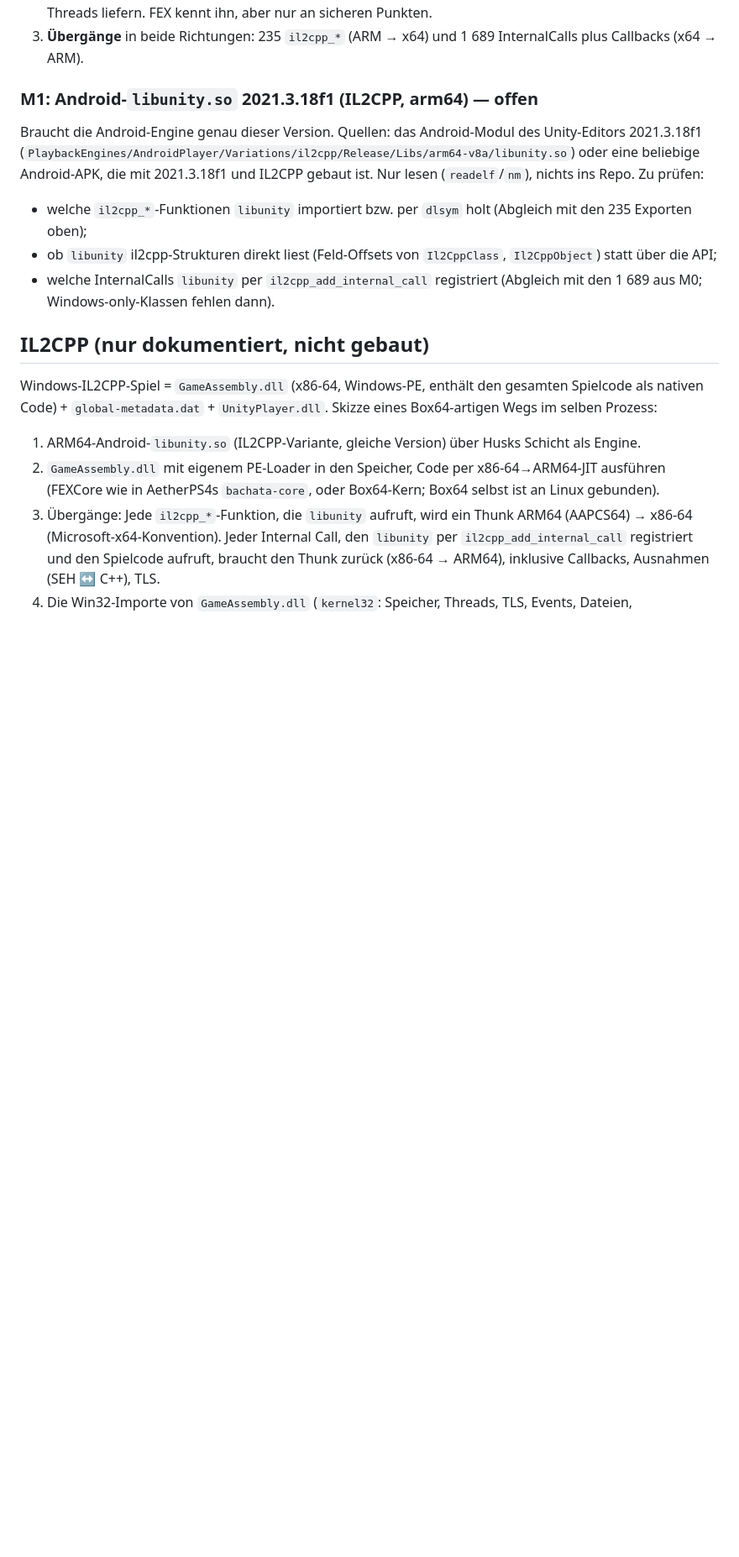
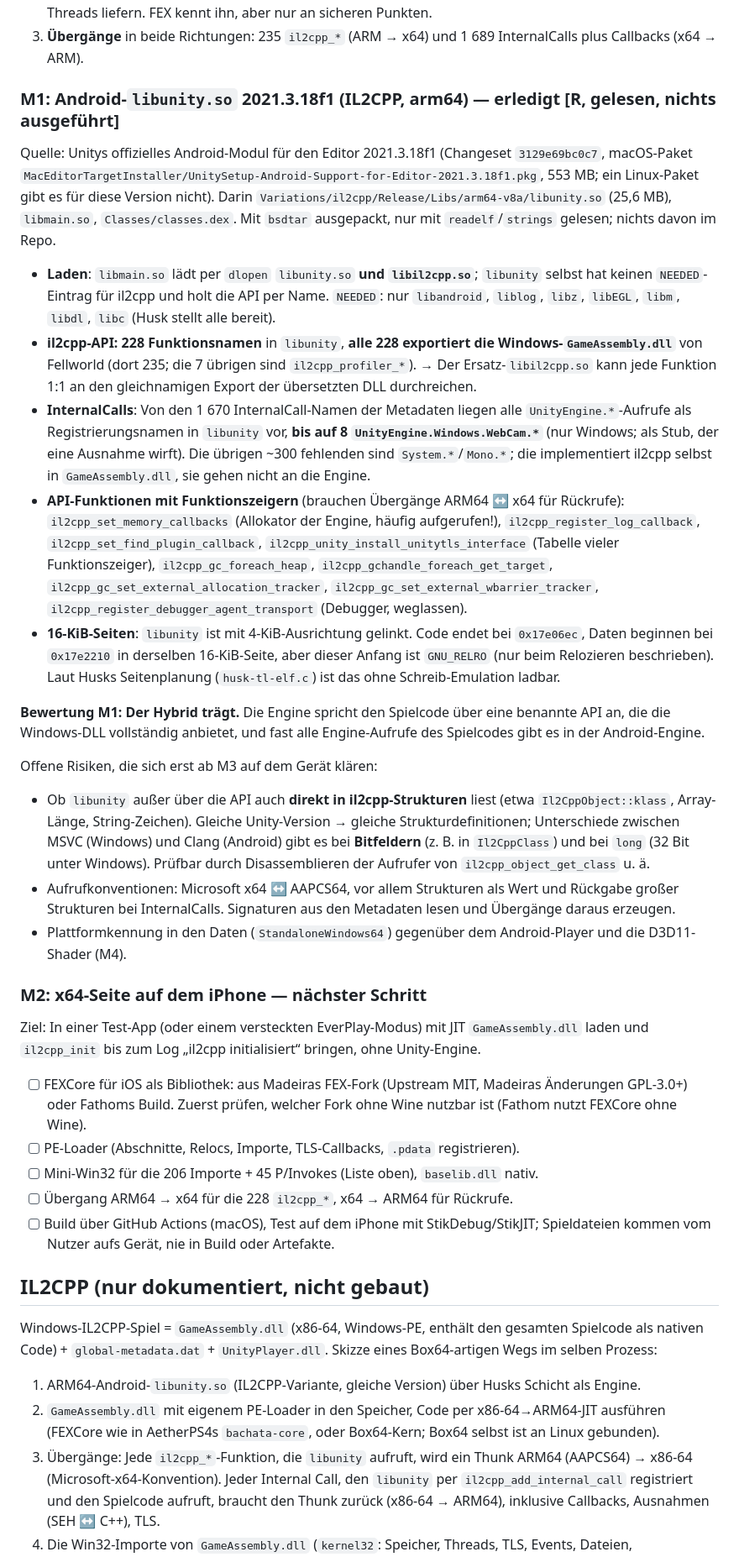
Before and after one commit to Pander0212/EverPlay, a Markdown page: docs/UNITY.md, the part around the change. Shown at 84% size. Rendered like a GitHub page; blank space fills up the shorter version.

Commit message:
Unity hybrid M1: Android libunity 2021.3.18f1 needs only il2cpp_* API that GameAssembly.dll exports
Co-Authored-By: Claude Opus 5.5 <noreply@anthropic.com>
Claude-Session: https://claude.ai/code/session_01XKodobpCesRj3sqDb1c7YP

```diff
--- a/docs/UNITY.md
+++ b/docs/UNITY.md
@@ -291,15 +291,55 @@ Hüllen über Darwin/pthreads. Die drei schweren Stellen sind:
    Threads liefern. FEX kennt ihn, aber nur an sicheren Punkten.
 3. **Übergänge** in beide Richtungen: 235 `il2cpp_*` (ARM → x64) und 1 689 InternalCalls plus Callbacks (x64 → ARM).
 
-### M1: Android-`libunity.so` 2021.3.18f1 (IL2CPP, arm64) — offen
+### M1: Android-`libunity.so` 2021.3.18f1 (IL2CPP, arm64) — erledigt [R, gelesen, nichts ausgeführt]
 
-Braucht die Android-Engine genau dieser Version. Quellen: das Android-Modul des Unity-Editors 2021.3.18f1
-(`PlaybackEngines/AndroidPlayer/Variations/il2cpp/Release/Libs/arm64-v8a/libunity.so`) oder eine beliebige Android-APK,
-die mit 2021.3.18f1 und IL2CPP gebaut ist. Nur lesen (`readelf`/`nm`), nichts ins Repo. Zu prüfen:
-- welche `il2cpp_*`-Funktionen `libunity` importiert bzw. per `dlsym` holt (Abgleich mit den 235 Exporten oben);
-- ob `libunity` il2cpp-Strukturen direkt liest (Feld-Offsets von `Il2CppClass`, `Il2CppObject`) statt über die API;
-- welche InternalCalls `libunity` per `il2cpp_add_internal_call` registriert (Abgleich mit den 1 689 aus M0;
-  Windows-only-Klassen fehlen dann).
+Quelle: Unitys offizielles Android-Modul für den Editor 2021.3.18f1 (Changeset `3129e69bc0c7`, macOS-Paket
+`MacEditorTargetInstaller/UnitySetup-Android-Support-for-Editor-2021.3.18f1.pkg`, 553 MB; ein Linux-Paket gibt es
+für diese Version nicht). Darin `Variations/il2cpp/Release/Libs/arm64-v8a/libunity.so` (25,6 MB), `libmain.so`,
+`Classes/classes.dex`. Mit `bsdtar` ausgepackt, nur mit `readelf`/`strings` gelesen; nichts davon im Repo.
+
+- **Laden**: `libmain.so` lädt per `dlopen` `libunity.so` **und `libil2cpp.so`**; `libunity` selbst hat keinen
+  `NEEDED`-Eintrag für il2cpp und holt die API per Name. `NEEDED`: nur `libandroid`, `liblog`, `libz`, `libEGL`,
+  `libm`, `libdl`, `libc` (Husk stellt alle bereit).
+- **il2cpp-API: 228 Funktionsnamen** in `libunity`, **alle 228 exportiert die Windows-`GameAssembly.dll`** von
+  Fellworld (dort 235; die 7 übrigen sind `il2cpp_profiler_*`). → Der Ersatz-`libil2cpp.so` kann jede Funktion 1:1 an
+  den gleichnamigen Export der übersetzten DLL durchreichen.
+- **InternalCalls**: Von den 1 670 InternalCall-Namen der Metadaten liegen alle `UnityEngine.*`-Aufrufe als
+  Registrierungsnamen in `libunity` vor, **bis auf 8 `UnityEngine.Windows.WebCam.*`** (nur Windows; als Stub, der eine
+  Ausnahme wirft). Die übrigen ~300 fehlenden sind `System.*`/`Mono.*`; die implementiert il2cpp selbst in
+  `GameAssembly.dll`, sie gehen nicht an die Engine.
+- **API-Funktionen mit Funktionszeigern** (brauchen Übergänge ARM64 ↔ x64 für Rückrufe):
+  `il2cpp_set_memory_callbacks` (Allokator der Engine, häufig aufgerufen!), `il2cpp_register_log_callback`,
+  `il2cpp_set_find_plugin_callback`, `il2cpp_unity_install_unitytls_interface` (Tabelle vieler Funktionszeiger),
+  `il2cpp_gc_foreach_heap`, `il2cpp_gchandle_foreach_get_target`, `il2cpp_gc_set_external_allocation_tracker`,
+  `il2cpp_gc_set_external_wbarrier_tracker`, `il2cpp_register_debugger_agent_transport` (Debugger, weglassen).
+- **16-KiB-Seiten**: `libunity` ist mit 4-KiB-Ausrichtung gelinkt. Code endet bei `0x17e06ec`, Daten beginnen bei
+  `0x17e2210` in derselben 16-KiB-Seite, aber dieser Anfang ist `GNU_RELRO` (nur beim Relozieren beschrieben). Laut
+  Husks Seitenplanung (`husk-tl-elf.c`) ist das ohne Schreib-Emulation ladbar.
+
+**Bewertung M1: Der Hybrid trägt.** Die Engine spricht den Spielcode über eine benannte API an, die die Windows-DLL
+vollständig anbietet, und fast alle Engine-Aufrufe des Spielcodes gibt es in der Android-Engine.
+
+Offene Risiken, die sich erst ab M3 auf dem Gerät klären:
+- Ob `libunity` außer über die API auch **direkt in il2cpp-Strukturen** liest (etwa `Il2CppObject::klass`,
+  Array-Länge, String-Zeichen). Gleiche Unity-Version → gleiche Strukturdefinitionen; Unterschiede zwischen
+  MSVC (Windows) und Clang (Android) gibt es bei **Bitfeldern** (z. B. in `Il2CppClass`) und bei `long`
+  (32 Bit unter Windows). Prüfbar durch Disassemblieren der Aufrufer von `il2cpp_object_get_class` u. ä.
+- Aufrufkonventionen: Microsoft x64 ↔ AAPCS64, vor allem Strukturen als Wert und Rückgabe großer Strukturen bei
+  InternalCalls. Signaturen aus den Metadaten lesen und Übergänge daraus erzeugen.
+- Plattformkennung in den Daten (`StandaloneWindows64`) gegenüber dem Android-Player und die D3D11-Shader (M4).
+
+### M2: x64-Seite auf dem iPhone — nächster Schritt
+
+Ziel: In einer Test-App (oder einem versteckten EverPlay-Modus) mit JIT `GameAssembly.dll` laden und `il2cpp_init`
+bis zum Log „il2cpp initialisiert“ bringen, ohne Unity-Engine.
+- [ ] FEXCore für iOS als Bibliothek: aus Madeiras FEX-Fork (Upstream MIT, Madeiras Änderungen GPL-3.0+) oder
+      Fathoms Build. Zuerst prüfen, welcher Fork ohne Wine nutzbar ist (Fathom nutzt FEXCore ohne Wine).
+- [ ] PE-Loader (Abschnitte, Relocs, Importe, TLS-Callbacks, `.pdata` registrieren).
+- [ ] Mini-Win32 für die 206 Importe + 45 P/Invokes (Liste oben), `baselib.dll` nativ.
+- [ ] Übergang ARM64 → x64 für die 228 `il2cpp_*`, x64 → ARM64 für Rückrufe.
+- [ ] Build über GitHub Actions (macOS), Test auf dem iPhone mit StikDebug/StikJIT; Spieldateien kommen vom Nutzer
+      aufs Gerät, nie in Build oder Artefakte.
 
 ## IL2CPP (nur dokumentiert, nicht gebaut)
 
```
